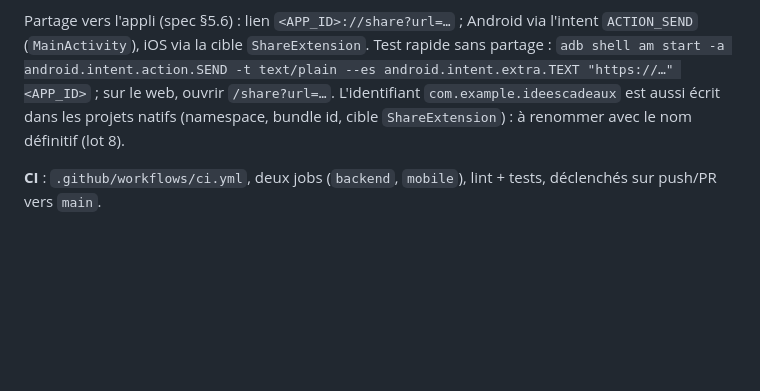
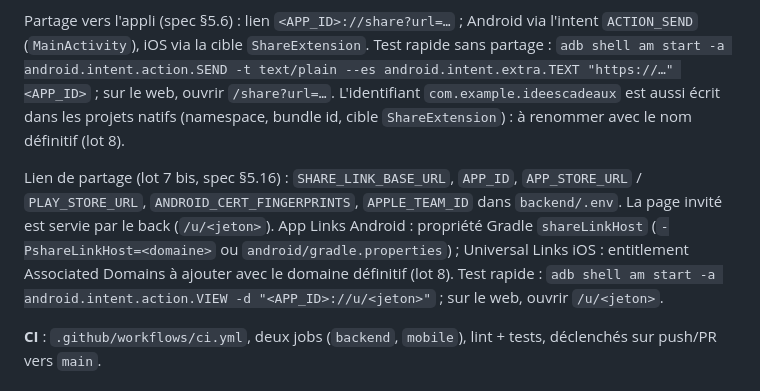
Before and after one commit to SanLucos/idees-cadeaux, a Markdown page: CLAUDE.md, the part around the change. GitHub-like rendering; blank space fills up the shorter version.

````diff
--- a/CLAUDE.md
+++ b/CLAUDE.md
@@ -79,6 +79,8 @@ npx cap open ios                # Xcode (macOS), cibles App + ShareExtension
 ```
 Partage vers l'appli (spec §5.6) : lien `<APP_ID>://share?url=…` ; Android via l'intent `ACTION_SEND` (`MainActivity`), iOS via la cible `ShareExtension`. Test rapide sans partage : `adb shell am start -a android.intent.action.SEND -t text/plain --es android.intent.extra.TEXT "https://…" <APP_ID>` ; sur le web, ouvrir `/share?url=…`. L'identifiant `com.example.ideescadeaux` est aussi écrit dans les projets natifs (namespace, bundle id, cible `ShareExtension`) : à renommer avec le nom définitif (lot 8).
 
+Lien de partage (lot 7 bis, spec §5.16) : `SHARE_LINK_BASE_URL`, `APP_ID`, `APP_STORE_URL` / `PLAY_STORE_URL`, `ANDROID_CERT_FINGERPRINTS`, `APPLE_TEAM_ID` dans `backend/.env`. La page invité est servie par le back (`/u/<jeton>`). App Links Android : propriété Gradle `shareLinkHost` (`-PshareLinkHost=<domaine>` ou `android/gradle.properties`) ; Universal Links iOS : entitlement Associated Domains à ajouter avec le domaine définitif (lot 8). Test rapide : `adb shell am start -a android.intent.action.VIEW -d "<APP_ID>://u/<jeton>"` ; sur le web, ouvrir `/u/<jeton>`.
+
 **CI** : `.github/workflows/ci.yml`, deux jobs (`backend`, `mobile`), lint + tests, déclenchés sur push/PR vers `main`.
 
 ## Sécurité
````
Also changed, not shown: docs/SPECIFICATIONS.md (+5 -0 lines).
